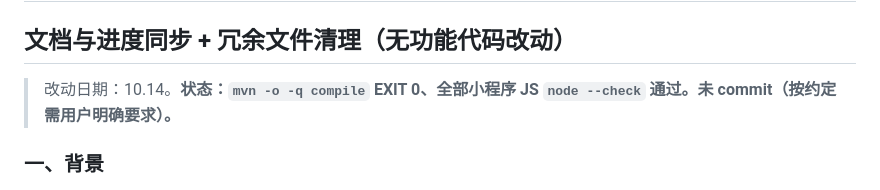
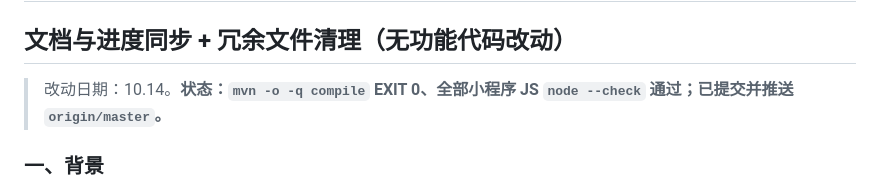
Before and after one commit to kunkun-text/ai_helper, a Markdown page: CHANGES.md, the part around the change. Rendered like a GitHub page.

Commit message:
10.14 文档收尾：CHANGES 状态行更正为已提交推送

```diff
--- a/CHANGES.md
+++ b/CHANGES.md
@@ -27,7 +27,7 @@
 
 ## 文档与进度同步 + 冗余文件清理（无功能代码改动）
 
-> 改动日期：10.14。**状态：`mvn -o -q compile` EXIT 0、全部小程序 JS `node --check` 通过。未 commit（按约定需用户明确要求）。**
+> 改动日期：10.14。**状态：`mvn -o -q compile` EXIT 0、全部小程序 JS `node --check` 通过；已提交并推送 `origin/master`。**
 
 ### 一、背景
 
```
